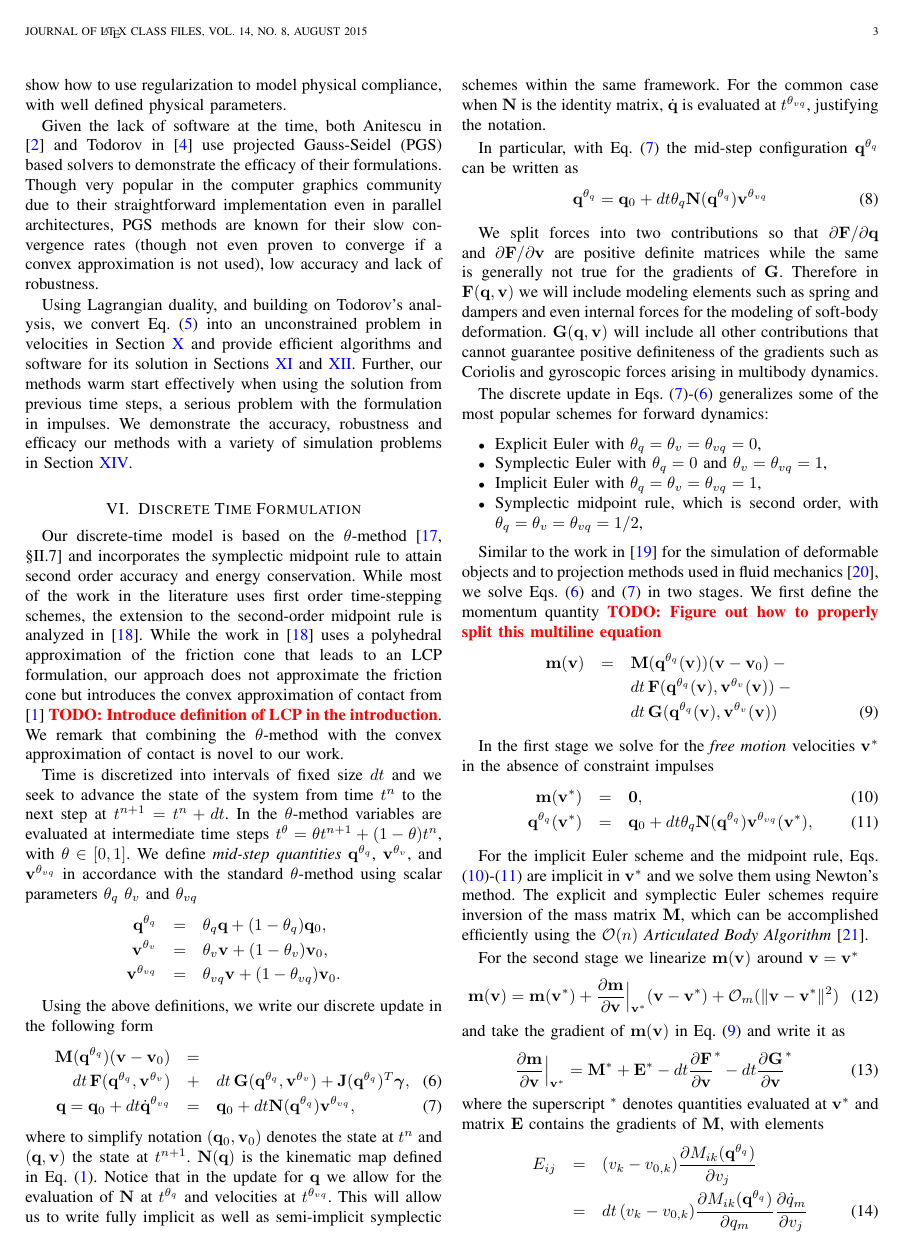
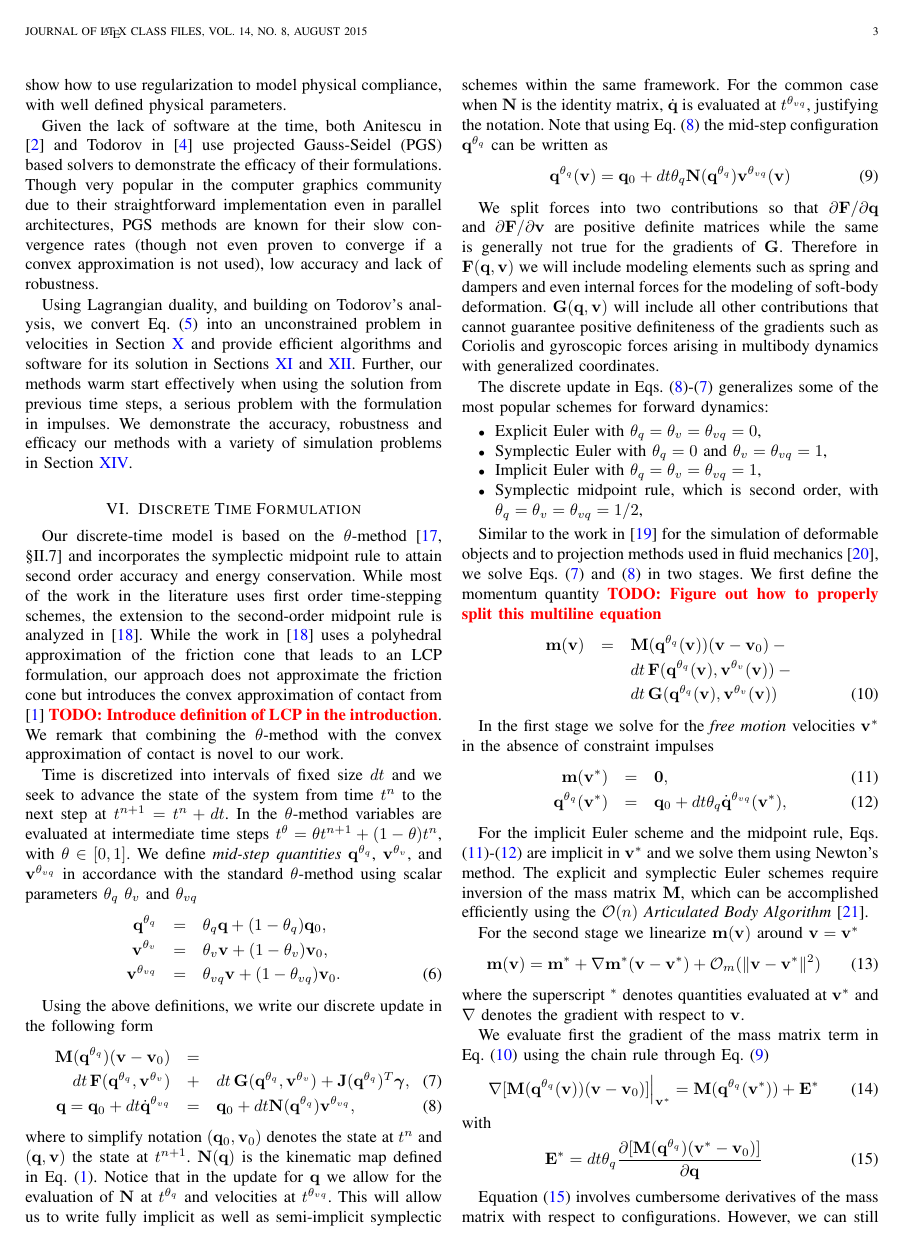
Before and after one commit to amcastro-tri/sap_paper, a LaTeX paper (sap_paper.tex, which reads mathematical_model.tex): page 3 of 18. Compiled offline with pdfLaTeX; a missing font is replaced by an installed copy or a similar font; a LaTeX package or settings file that is missing is left out.

Commit message:
Introduce nabla operator as the 'total derivative' in v

```diff
--- a/mathematical_model.tex
+++ b/mathematical_model.tex
@@ -42,19 +43,19 @@ we allow for the evaluation of $\mf{N}$ at $t^{\theta_{q}}$ and velocities
 at $t^{\theta_{vq}}$. This will allow us to write fully implicit as well as
 semi-implicit symplectic schemes within the same framework. For the common case
 when $\mf{N}$ is the identity matrix, $\dot{\mf{q}}$ is evaluated at
-$t^{\theta_{vq}}$, justifying the notation.
-
-In particular, with Eq. (\ref{eq:q_update}) the mid-step configuration $\mf{q}^{\theta_q}$ can be written as
+$t^{\theta_{vq}}$, justifying the notation. Note that using Eq.
+(\ref{eq:q_update}) the mid-step configuration $\mf{q}^{\theta_q}$ can be
+written as
 \begin{equation}
-	\mf{q}^{\theta_q} = \mf{q}_0 + dt\theta_q\mf{N}(\mf{q}^{\theta_{q}})\mf{v}^{\theta_{vq}}
+	\mf{q}^{\theta_q}(\mf{v}) = \mf{q}_0 + dt\theta_q\mf{N}(\mf{q}^{\theta_{q}})\mf{v}^{\theta_{vq}}(\mf{v})
+	\label{eq:position_update}
 \end{equation}
-
 
 
 We split forces into two contributions so that $\partial \mf{F}/\partial\mf{q}$ and $\partial \mf{F}/\partial\mf{v}$ are positive definite matrices while the same is generally not true for the gradients of $\mf{G}$. Therefore in $\mf{F}(\mf{q}, \mf{v})$ we will include modeling elements such as spring and dampers and even internal forces
 for the modeling of soft-body deformation. $\mf{G}(\mf{q}, \mf{v})$ will include
 all other contributions that cannot guarantee positive definiteness of the
-gradients such as Coriolis and gyroscopic forces arising in multibody dynamics.
+gradients such as Coriolis and gyroscopic forces arising in multibody dynamics with generalized coordinates.
 
 The discrete update in Eqs. (\ref{eq:q_update})-(\ref{eq:v_update}) generalizes
 some of the most popular schemes for forward dynamics:
@@ -84,7 +85,7 @@ In the first stage we solve for the
 \begin{eqnarray}
 	\mf{m}(\mf{v}^*) &=& \mf{0},
 	\label{eq:vstar_definition}\\
-	\mf{q}^{\theta_q}(\mf{v}^*) &=& \mf{q}_0 + dt\theta_q\mf{N}(\mf{q}^{\theta_{q}})\mf{v}^{\theta_{vq}}(\mf{v}^*),
+	\mf{q}^{\theta_q}(\mf{v}^*) &=& \mf{q}_0 + dt\theta_q\dot{\mf{q}}^{\theta_{vq}}(\mf{v}^*),
 	\label{eq:qstar_definition}
 \end{eqnarray}
 
@@ -98,7 +99,24 @@ accomplished efficiently using the $\mathcal{O}(n)$
 
 For the second stage we linearize $\mf{m}(\mf{v})$ around $\mf{v} = \mf{v}^*$
 \begin{eqnarray}
-	\mf{m}(\mf{v}) = \mf{m}(\mf{v}^*) +
-	\frac{\partial\mf{m}}{\partial\mf{v}}\Bigr|_{\mf{v}^*}(\mf{v}-\mf{v}^*) + \mathcal{O}_m(\Vert\mf{v}-\mf{v}^*\Vert^2)
+	\mf{m}(\mf{v}) = \mf{m}^* +
+	\nabla\mf{m}^*(\mf{v}-\mf{v}^*) + \mathcal{O}_m(\Vert\mf{v}-\mf{v}^*\Vert^2)
 \end{eqnarray}
-and take the gradient of $\mf{m}(\mf{v})$ in Eq. (\ref{eq:m_definition})
+where the superscript $^*$ denotes quantities evaluated at $\mf{v}^*$ and
+$\nabla$ denotes the gradient with respect to $\mf{v}$.
+
+We evaluate first the gradient of the mass matrix term in Eq.
+(\ref{eq:m_definition}) using the chain rule through Eq.
+(\ref{eq:position_update})
+\begin{eqnarray}
+	\nabla[\mf{M}(\mf{q}^{\theta_{q}}(\mf{v}))(\mf{v}-\mf{v}_0)]\Bigr|_{\mf{v}^*}
+	= \mf{M}(\mf{q}^{\theta_{q}}(\mf{v}^*)) + \mf{E}^*
+\end{eqnarray}
+with
+\begin{eqnarray}
+	\mf{E}^* =
+	dt\theta_q\frac{\partial[\mf{M}(\mf{q}^{\theta_{q}})(\mf{v}^*-\mf{v}_0)]}{\partial\mf{q}}
+	\label{eq:E_definition}
+\end{eqnarray}
+
+Equation (\ref{eq:E_definition}) involves cumbersome derivatives of the mass matrix with respect to configurations. However, we can still see that $\mf{E}^*=\mathcal{O}(dt\Vert\mf{v}^*-\mf{v}_0\Vert)$ where we are using the big O notation to describe its limiting behavior as $dt\rightarrow 0$.
@@ -105,11 +134,11 @@ and take the gradient of $\mf{m}(\mf{v})$ in Eq. (\ref{eq:m_definition})
 and write it as
 \begin{eqnarray}
-	\frac{\partial\mf{m}}{\partial\mf{v}}\Bigr|_{\mf{v}^*} =
+	\nabla\mf{m}^* =
 	\mf{M}^* + \mf{E}^* -
 	dt\frac{\partial\mf{F}}{\partial\mf{v}}^* -
 	dt\frac{\partial\mf{G}}{\partial\mf{v}}^*
 \end{eqnarray}
-where the superscript $^*$ denotes quantities evaluated at $\mf{v}^*$ and matrix $\mf{E}$ contains the gradients of $\mf{M}$, with elements
+where matrix $\mf{E}$ contains the gradients of $\mf{M}$, with elements
 \begin{eqnarray}
 	E_{ij} &= &
 	(v_k-v_{0,k})
```
Also changed, not shown: mathematical_model.tex (20 more changed lines).
